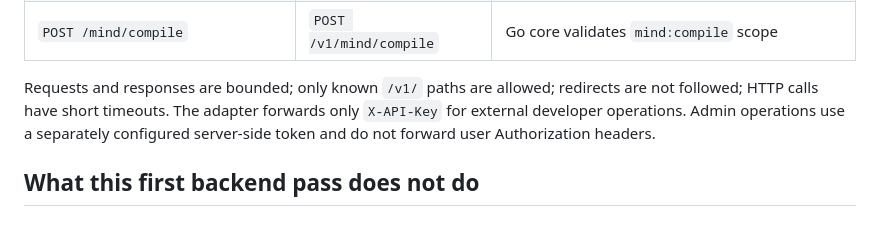
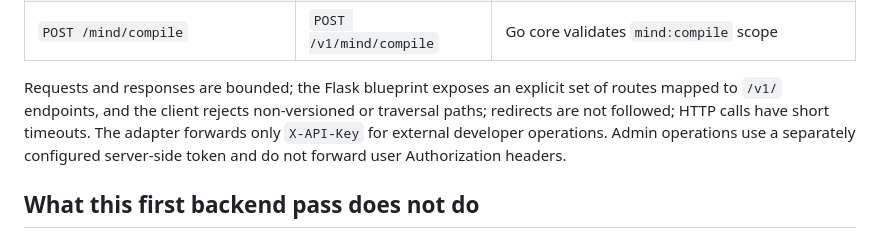
Before and after one commit to musombi123/RevelaAI, a Markdown page: docs/USECT_ZERO_BACKEND_INTEGRATION.md, the part around the change. Drawn GitHub-style.

Commit message:
Clarify USECT-ZERO gateway route allowlist

```diff
--- a/docs/USECT_ZERO_BACKEND_INTEGRATION.md
+++ b/docs/USECT_ZERO_BACKEND_INTEGRATION.md
@@ -51,7 +51,7 @@ Mounted under `/api/usect-zero`:
 | `POST /bridge/plan` | `POST /v1/bridge/plan` | Go core validates `bridge:propose` scope |
 | `POST /mind/compile` | `POST /v1/mind/compile` | Go core validates `mind:compile` scope |
 
-Requests and responses are bounded; only known `/v1/` paths are allowed; redirects are not followed; HTTP calls have short timeouts. The adapter forwards only `X-API-Key` for external developer operations. Admin operations use a separately configured server-side token and do not forward user Authorization headers.
+Requests and responses are bounded; the Flask blueprint exposes an explicit set of routes mapped to `/v1/` endpoints, and the client rejects non-versioned or traversal paths; redirects are not followed; HTTP calls have short timeouts. The adapter forwards only `X-API-Key` for external developer operations. Admin operations use a separately configured server-side token and do not forward user Authorization headers.
 
 ## What this first backend pass does not do
 
```
